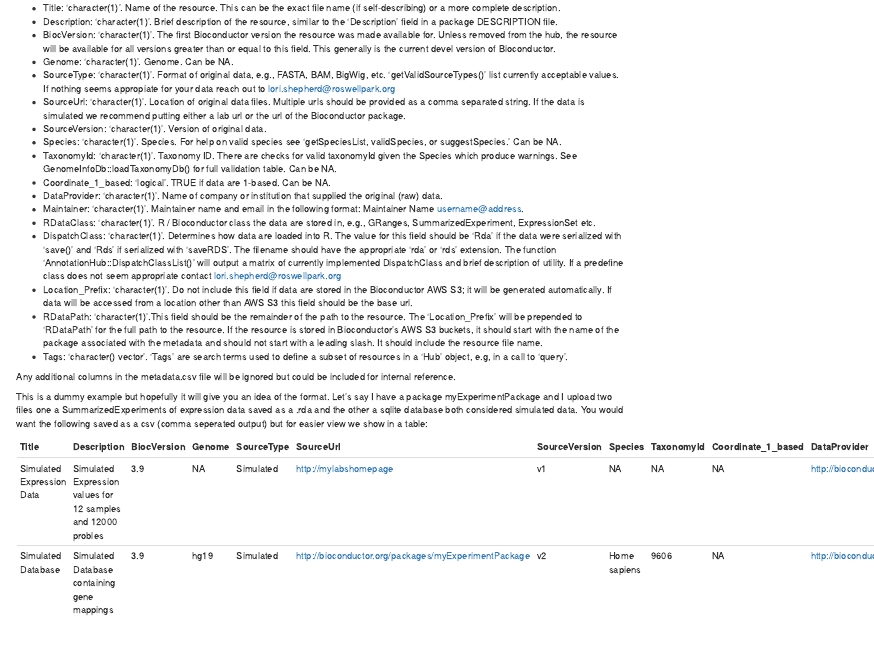
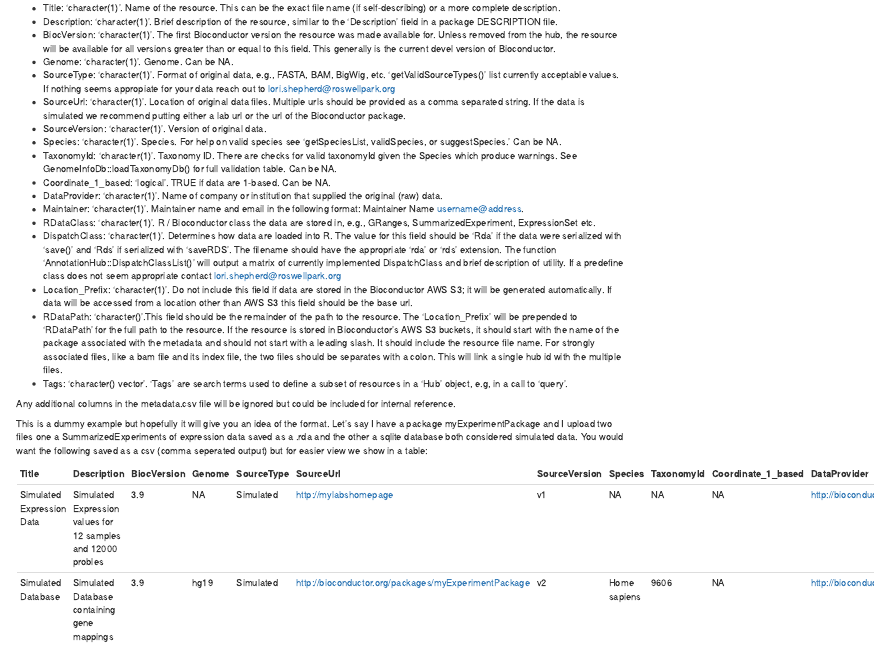
Before and after one commit to mtmorgan/ExperimentHubData, an R Markdown document (vignettes/CreateAnExperimentHubPackage.Rmd): the page in a window 1100 px wide, from 2950 px down. Rendered offline with R 4.5, knitr and Pandoc, with nearby package versions; drawn as R Markdown's standard HTML page in place of the format the file asks for.

Commit message:
Update ExperimentHubMetadata to allow for multiple RDataPaths

```diff
--- a/vignettes/CreateAnExperimentHubPackage.Rmd
+++ b/vignettes/CreateAnExperimentHubPackage.Rmd
@@ -349,12 +349,14 @@ file. Briefly, a description of the metadata columns required:
   in the Bioconductor AWS S3; it will be generated automatically. If data will
   be accessed from a location other than AWS S3 this field should be the base
   url.
-* RDataPath: 'character(1)'.This field should be the remainder of the path to
+* RDataPath: 'character()'.This field should be the remainder of the path to
   the resource. The 'Location_Prefix' will be prepended to 'RDataPath' for the
   full path to the resource.  If the resource is stored in Bioconductor's AWS S3
   buckets, it should start with the name of the package associated with the
   metadata and should not start with a leading slash. It should include the
-  resource file name.
+  resource file name. For strongly associated files, like a bam file and its
+  index file, the two files should be separates with a colon. This will link a
+  single hub id with the multiple files.
 * Tags: 'character() vector'.  'Tags' are search terms used to define a subset
   of resources in a 'Hub' object, e.g, in a call to 'query'.
 
```
Also changed, not shown: R/ExperimentHubMetadata-class.R (+3 -1 lines), 4 other files.
